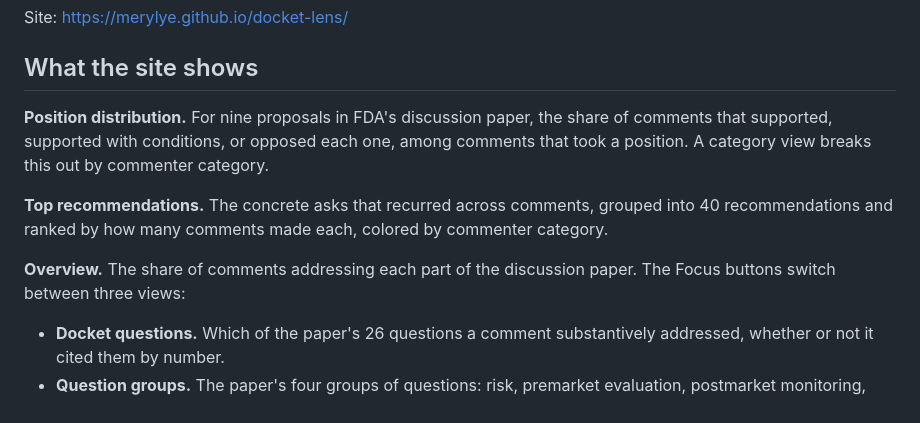
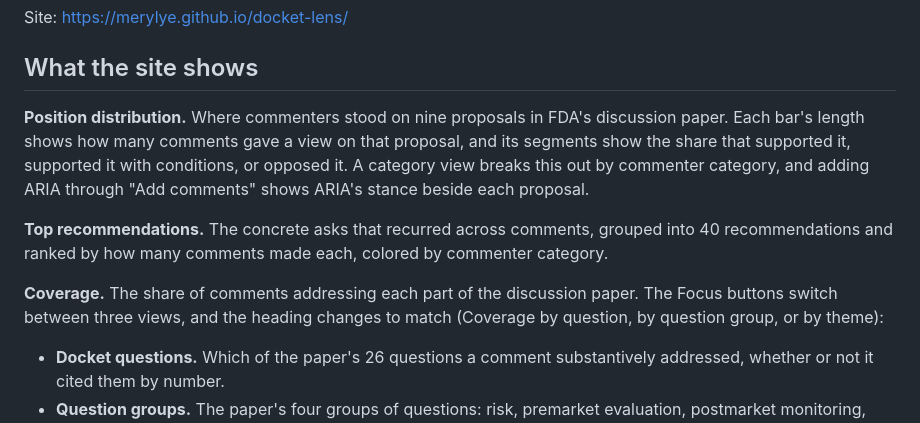
Before and after one commit to merylye/docket-lens, a Markdown page: README.md, the part around the change. Drawn GitHub-style.

Commit message:
README: coverage heading and position bar details
Co-Authored-By: Claude Opus 5.5 <noreply@anthropic.com>
Claude-Session: https://claude.ai/code/session_01AYTwAuknXogMisjcD84S9u

```diff
--- a/README.md
+++ b/README.md
@@ -6,11 +6,11 @@ Site: https://merylye.github.io/docket-lens/
 
 ## What the site shows
 
-**Position distribution.** For nine proposals in FDA's discussion paper, the share of comments that supported, supported with conditions, or opposed each one, among comments that took a position. A category view breaks this out by commenter category.
+**Position distribution.** Where commenters stood on nine proposals in FDA's discussion paper. Each bar's length shows how many comments gave a view on that proposal, and its segments show the share that supported it, supported it with conditions, or opposed it. A category view breaks this out by commenter category, and adding ARIA through "Add comments" shows ARIA's stance beside each proposal.
 
 **Top recommendations.** The concrete asks that recurred across comments, grouped into 40 recommendations and ranked by how many comments made each, colored by commenter category.
 
-**Overview.** The share of comments addressing each part of the discussion paper. The Focus buttons switch between three views:
+**Coverage.** The share of comments addressing each part of the discussion paper. The Focus buttons switch between three views, and the heading changes to match (Coverage by question, by question group, or by theme):
 
 - **Docket questions.** Which of the paper's 26 questions a comment substantively addressed, whether or not it cited them by number.
 - **Question groups.** The paper's four groups of questions: risk, premarket evaluation, postmarket monitoring, and other topics.
```
